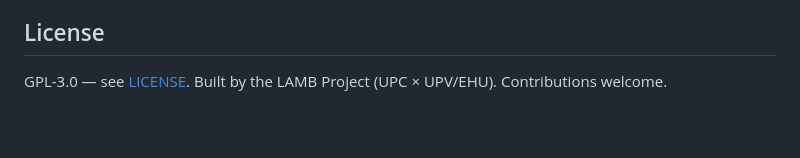
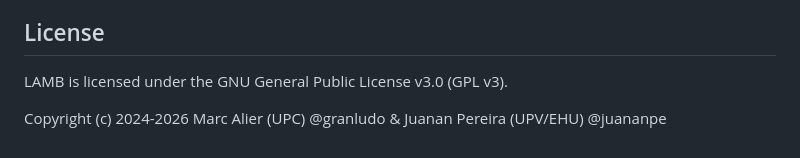
Before and after one commit to Lamb-Project/lamb-tool-template, a Markdown page: README.md, the part around the change. GitHub-like rendering; blank space fills up the shorter version.

Commit message:
Revise license section in README.md
Updated license information and added copyright details.

```diff
--- a/README.md
+++ b/README.md
@@ -128,5 +128,6 @@ real LMS nor a running LAMB.
 
 ## License
 
-GPL-3.0 — see [LICENSE](LICENSE). Built by the LAMB Project
-(UPC × UPV/EHU). Contributions welcome.
+LAMB is licensed under the GNU General Public License v3.0 (GPL v3).
+
+Copyright (c) 2024-2026 Marc Alier (UPC) @granludo & Juanan Pereira (UPV/EHU) @juananpe
```
